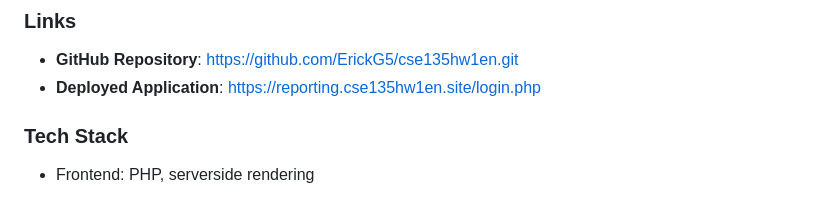
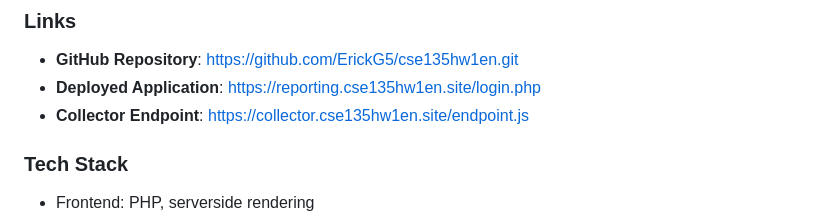
Before and after one commit to ErickG5/cse135hw1en, a Markdown page: README.md, the part around the change. GitHub-like rendering.

Commit message:
Add Collector Endpoint link to README
Added Collector Endpoint link to the README.

```diff
--- a/README.md
+++ b/README.md
@@ -122,6 +122,7 @@ Password: cse135
 ### Links
 - **GitHub Repository**: [https://github.com/ErickG5/cse135hw1en.git](https://github.com/ErickG5/cse135hw1en.git)
 - **Deployed Application**: [https://reporting.cse135hw1en.site/login.php](https://reporting.cse135hw1en.site/login.php)
+- **Collector Endpoint**: [https://collector.cse135hw1en.site/endpoint.js](https://collector.cse135hw1en.site/endpoint.js)
 
 ### Tech Stack
 - Frontend: PHP, serverside rendering
```
